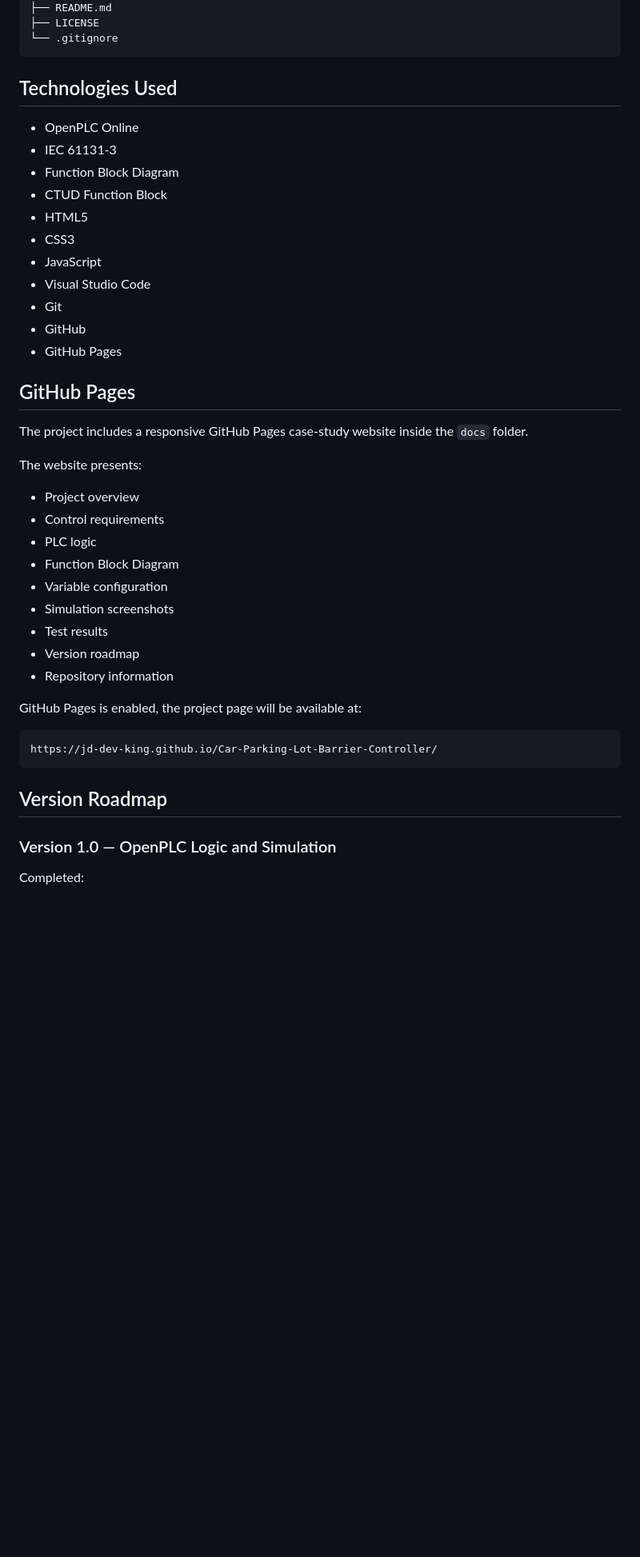
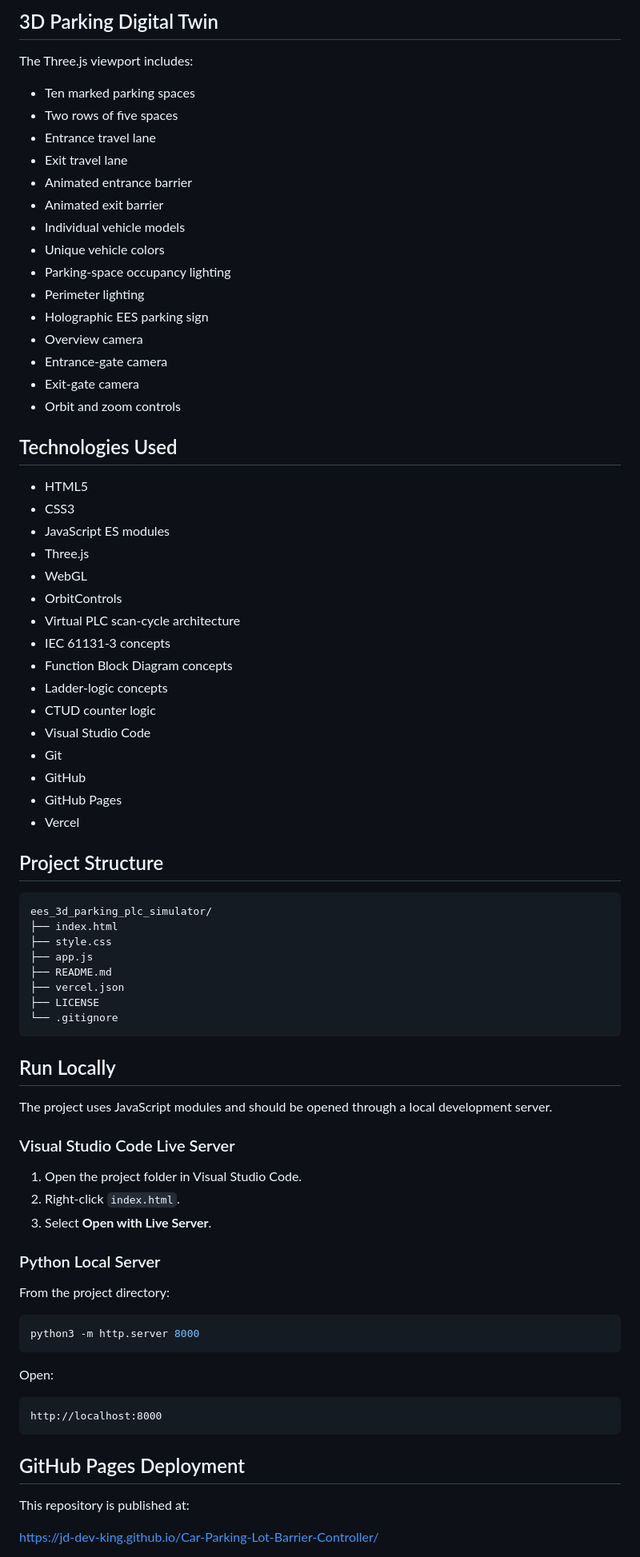
Before and after one commit to jd-dev-king/Car-Parking-Lot-Barrier-Controller, a Markdown page: README.md, the part around one of its changes. Shown at 80% size. Rendered like a GitHub page; blank space fills up the shorter version.

````diff
--- a/README.md
+++ b/README.md
@@ -141,47 +349,82 @@ Car-Parking-Lot-Barrier-Controller/
+## 3D Parking Digital Twin
+
+The Three.js viewport includes:
+
+* Ten marked parking spaces
+* Two rows of five spaces
+* Entrance travel lane
+* Exit travel lane
+* Animated entrance barrier
+* Animated exit barrier
+* Individual vehicle models
+* Unique vehicle colors
+* Parking-space occupancy lighting
+* Perimeter lighting
+* Holographic EES parking sign
+* Overview camera
+* Entrance-gate camera
+* Exit-gate camera
+* Orbit and zoom controls
+
+## Technologies Used
+
+* HTML5
+* CSS3
+* JavaScript ES modules
+* Three.js
+* WebGL
+* OrbitControls
+* Virtual PLC scan-cycle architecture
+* IEC 61131-3 concepts
+* Function Block Diagram concepts
+* Ladder-logic concepts
+* CTUD counter logic
+* Visual Studio Code
+* Git
+* GitHub
+* GitHub Pages
+* Vercel
+
+## Project Structure
+
+```text
+ees_3d_parking_plc_simulator/
+├── index.html
+├── style.css
+├── app.js
 ├── README.md
+├── vercel.json
 ├── LICENSE
 └── .gitignore
 ```
 
-## Technologies Used
+## Run Locally
 
-* OpenPLC Online
-* IEC 61131-3
-* Function Block Diagram
-* CTUD Function Block
-* HTML5
-* CSS3
-* JavaScript
-* Visual Studio Code
-* Git
-* GitHub
-* GitHub Pages
+The project uses JavaScript modules and should be opened through a local development server.
 
-## GitHub Pages
+### Visual Studio Code Live Server
 
-The project includes a responsive GitHub Pages case-study website inside the `docs` folder.
+1. Open the project folder in Visual Studio Code.
+2. Right-click `index.html`.
+3. Select **Open with Live Server**.
 
-The website presents:
+### Python Local Server
 
-* Project overview
-* Control requirements
-* PLC logic
-* Function Block Diagram
-* Variable configuration
-* Simulation screenshots
-* Test results
-* Version roadmap
-* Repository information
+From the project directory:
 
-GitHub Pages is enabled, the project page will be available at:
+```bash
+python3 -m http.server 8000
+```
+
+Open:
 
 ```text
-https://jd-dev-king.github.io/Car-Parking-Lot-Barrier-Controller/
+http://localhost:8000
 ```
 
-## Version Roadmap
+## GitHub Pages Deployment
 
-### Version 1.0 — OpenPLC Logic and Simulation
+This repository is published at:
 
-Completed:
+https://jd-dev-king.github.io/Car-Parking-Lot-Barrier-Controller/
 
````
Also changed, not shown: other parts of README.md (+404 -128 lines).
